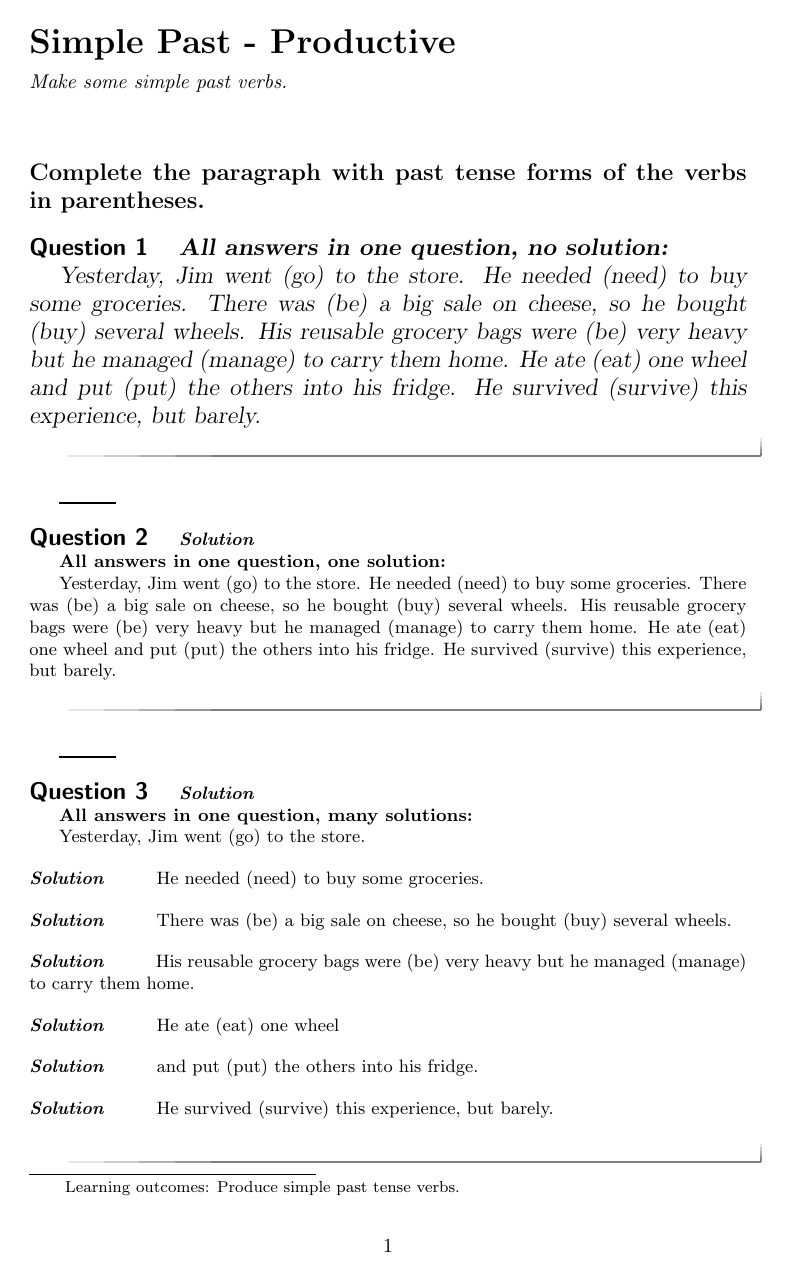
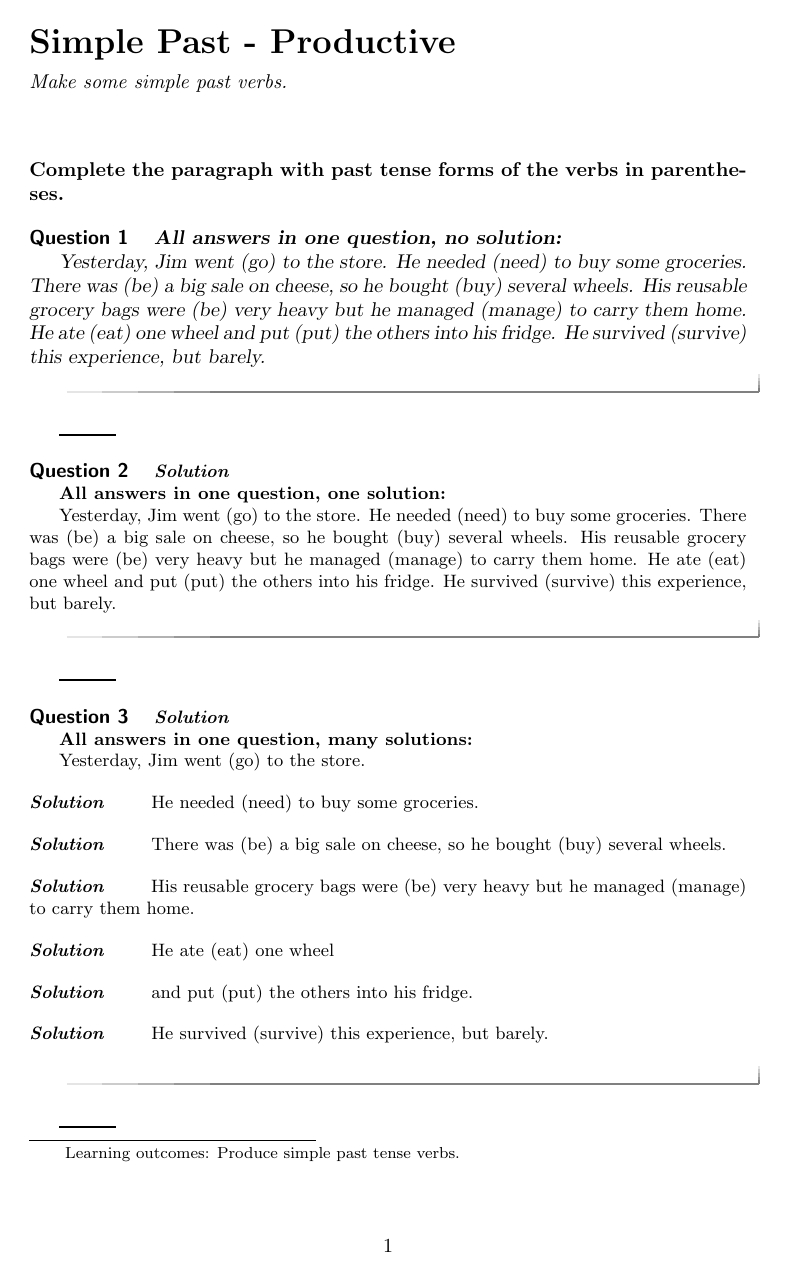
Before and after one commit to eslchill/chrisXimera, a LaTeX document (simplePast/productive.tex): page 1 of 2. The pictures show the PDF file simplePast/productive.pdf that the author committed with the source.

Commit message:
formatting

```diff
--- a/simplePast/productive.tex
+++ b/simplePast/productive.tex
@@ -16,7 +16,7 @@ Make some simple past verbs.
 \end{abstract}
 \maketitle
 
-\large\textbf{Complete the paragraph with past tense forms of the verbs in parentheses.}
+\textbf{Complete the paragraph with past tense forms of the verbs in parentheses.}
 
 \begin{question}
 \textbf{All answers in one question, no solution:}
```
Also changed, not shown: simplePast/productive.pdf, 2 other files.
